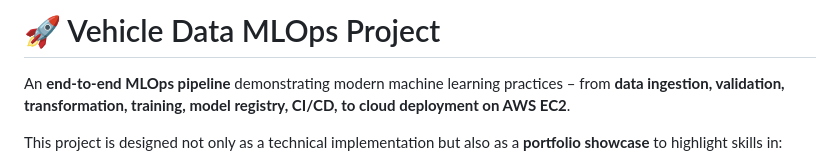
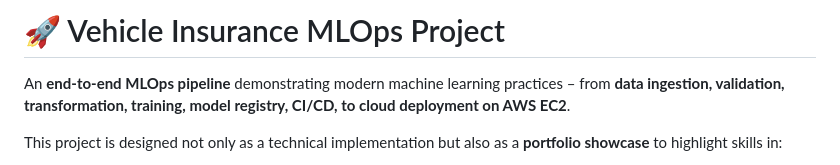
Before and after one commit to govin-raaj/Vehicle-Insurance-, a Markdown page: README.md, the part around the change. GitHub-like rendering.

```diff
--- a/README.md
+++ b/README.md
@@ -1,4 +1,4 @@
-# 🚀 Vehicle Data MLOps Project
+# 🚀 Vehicle Insurance MLOps Project
 
 An **end-to-end MLOps pipeline** demonstrating modern machine learning practices – from **data ingestion, validation, transformation, training, model registry, CI/CD, to cloud deployment on AWS EC2**.
 
```
